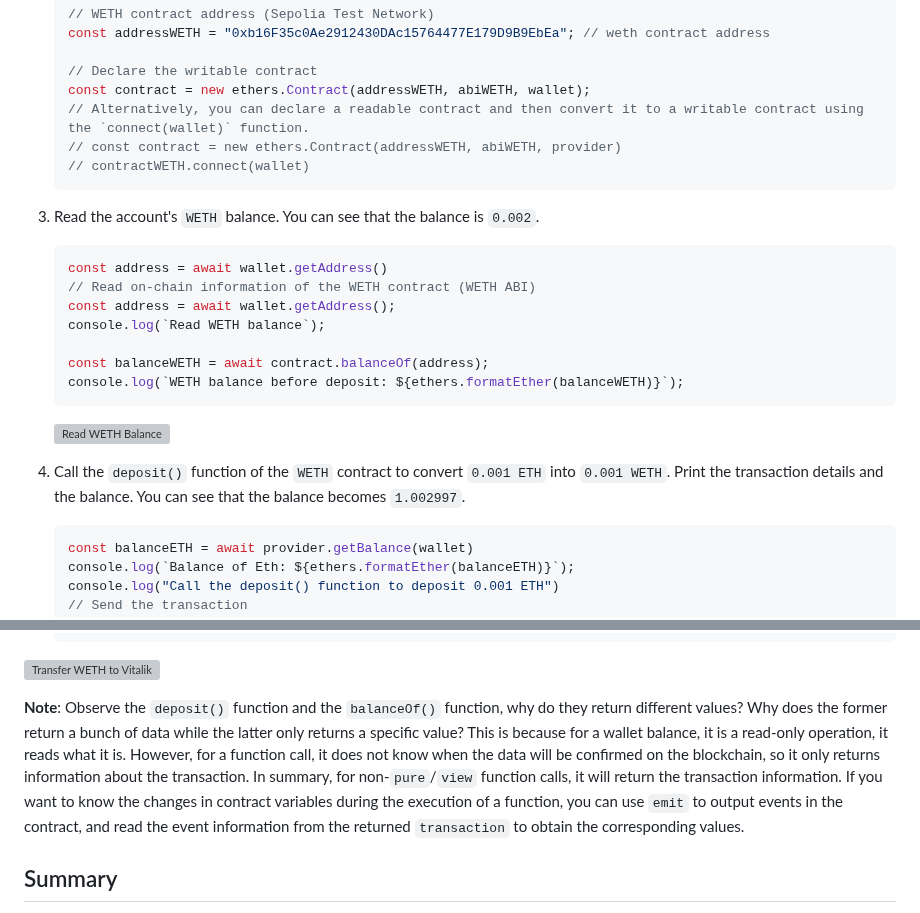
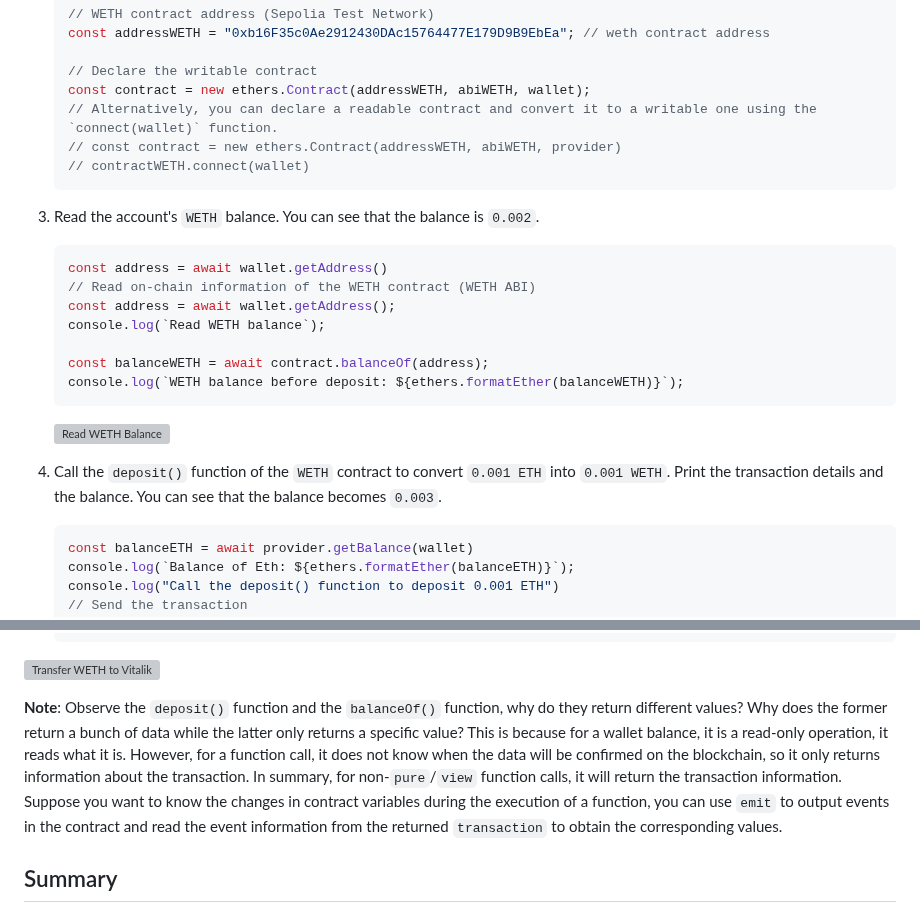
Before and after one commit to WTFAcademy/WTF-Ethers, a Markdown page: en/05_WriteContract/readme.md, 2 parts joined by grey strips. Rendered like a GitHub page; grey boxes are pictures that could not be loaded.

````diff
--- a/en/05_WriteContract/readme.md
+++ b/en/05_WriteContract/readme.md
@@ -97,7 +97,7 @@ Here, `METHOD_NAME` is the name of the function to be called, `args` is the func
 
     // Declare the writable contract
     const contract = new ethers.Contract(addressWETH, abiWETH, wallet);
-    // Alternatively, you can declare a readable contract and then convert it to a writable contract using the `connect(wallet)` function.
+    // Alternatively, you can declare a readable contract and convert it to a writable one using the `connect(wallet)` function.
     // const contract = new ethers.Contract(addressWETH, abiWETH, provider)
     // contractWETH.connect(wallet)
     ```
@@ -116,7 +116,7 @@ Here, `METHOD_NAME` is the name of the function to be called, `args` is the func
 
     ![Read WETH Balance](img/5-1.png)
 
-4. Call the `deposit()` function of the `WETH` contract to convert `0.001 ETH` into `0.001 WETH`. Print the transaction details and the balance. You can see that the balance becomes `1.002997`.
+4. Call the `deposit()` function of the `WETH` contract to convert `0.001 ETH` into `0.001 WETH`. Print the transaction details and the balance. You can see that the balance becomes `0.003`.
 
     ```js
     const balanceETH = await provider.getBalance(wallet)
@@ -150,7 +150,7 @@ Here, `METHOD_NAME` is the name of the function to be called, `args` is the func
     ```
 ![Transfer WETH to Vitalik](img/5-3.png)
 
-**Note**: Observe the `deposit()` function and the `balanceOf()` function, why do they return different values? Why does the former return a bunch of data while the latter only returns a specific value? This is because for a wallet balance, it is a read-only operation, it reads what it is. However, for a function call, it does not know when the data will be confirmed on the blockchain, so it only returns information about the transaction. In summary, for non-`pure`/`view` function calls, it will return the transaction information. If you want to know the changes in contract variables during the execution of a function, you can use `emit` to output events in the contract, and read the event information from the returned `transaction` to obtain the corresponding values.
+**Note**: Observe the `deposit()` function and the `balanceOf()` function, why do they return different values? Why does the former return a bunch of data while the latter only returns a specific value? This is because for a wallet balance, it is a read-only operation, it reads what it is. However, for a function call, it does not know when the data will be confirmed on the blockchain, so it only returns information about the transaction. In summary, for non-`pure`/`view` function calls, it will return the transaction information. Suppose you want to know the changes in contract variables during the execution of a function, you can use `emit` to output events in the contract and read the event information from the returned `transaction` to obtain the corresponding values.
 
 ## Summary
 
````
